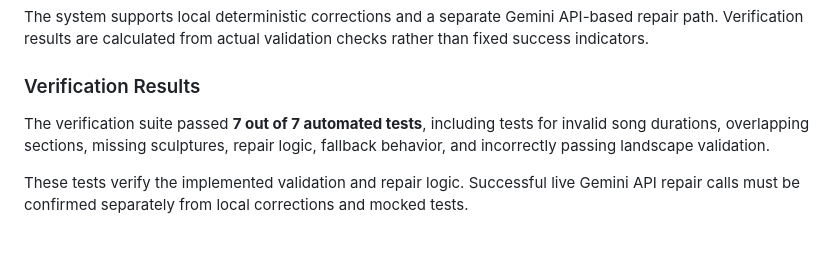
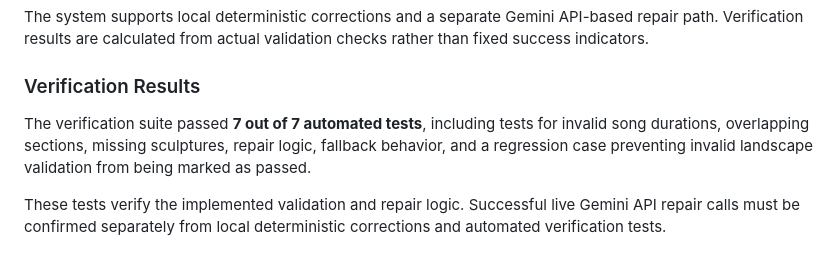
Before and after one commit to dandan-is-dandan/Google-DeepMind-AI-Hackathon_SoundShape, a Markdown page: README.md, the part around the change. Rendered like a GitHub page.

Commit message:
Update README with detailed verification results
Clarified the description of verification results and test confirmations.

```diff
--- a/README.md
+++ b/README.md
@@ -51,6 +51,6 @@ The system supports local deterministic corrections and a separate Gemini API-ba
 
 ### Verification Results
 
-The verification suite passed **7 out of 7 automated tests**, including tests for invalid song durations, overlapping sections, missing sculptures, repair logic, fallback behavior, and incorrectly passing landscape validation.
+The verification suite passed **7 out of 7 automated tests**, including tests for invalid song durations, overlapping sections, missing sculptures, repair logic, fallback behavior, and a regression case preventing invalid landscape validation from being marked as passed.
 
-These tests verify the implemented validation and repair logic. Successful live Gemini API repair calls must be confirmed separately from local corrections and mocked tests.
+These tests verify the implemented validation and repair logic. Successful live Gemini API repair calls must be confirmed separately from local deterministic corrections and automated verification tests.
```
